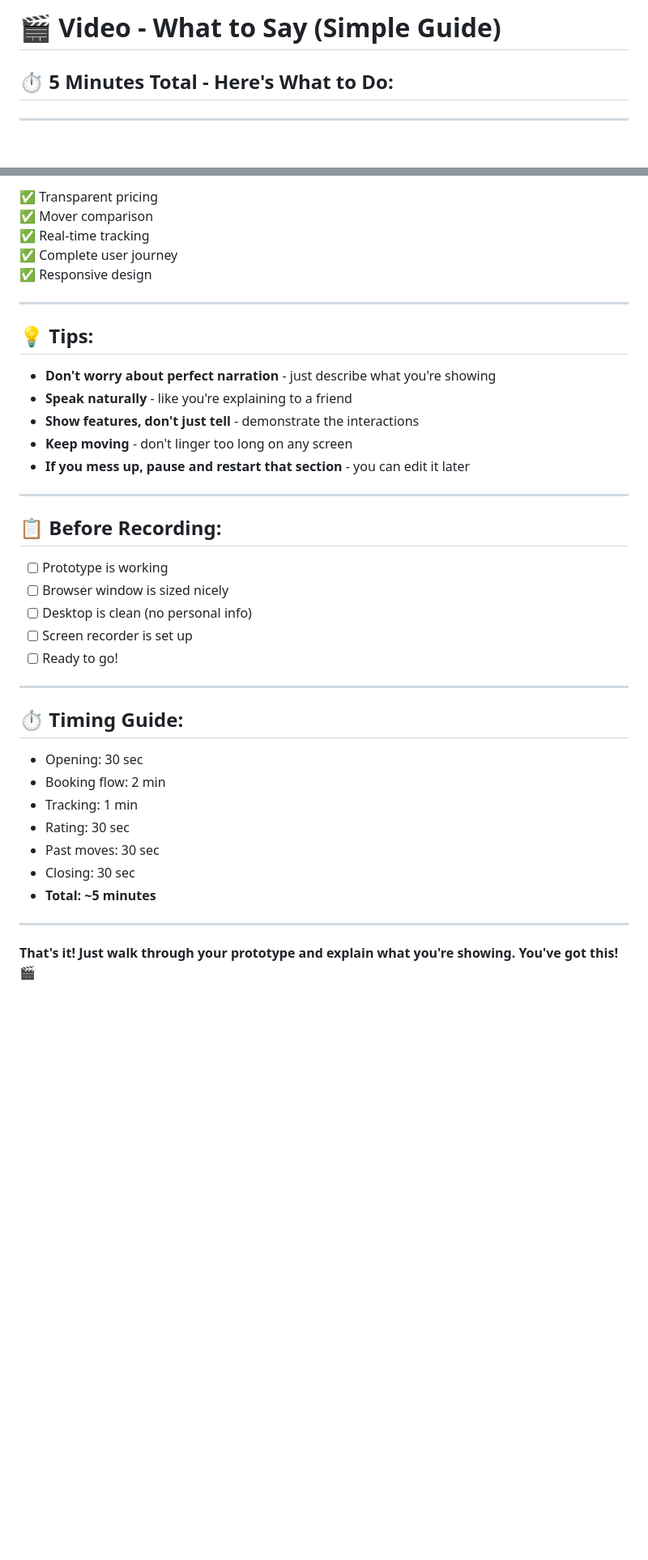
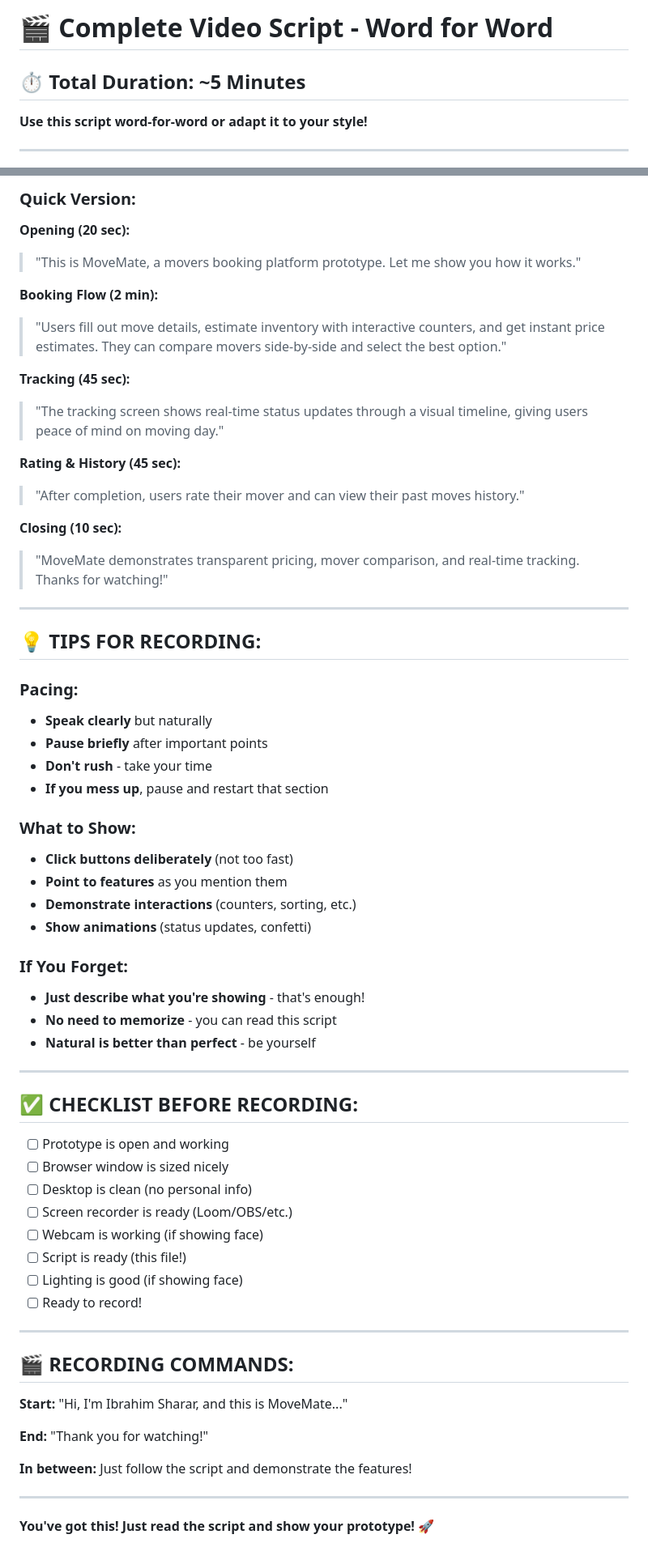
Before and after one commit to ibrahim-sharar11/movemate-prototype, a Markdown page: VIDEO_WHAT_TO_SAY.md, 2 parts joined by grey strips. Shown at 81% size. Rendered like a GitHub page; blank space fills up the shorter version.

Commit message:
Create comprehensive word-for-word video script

```diff
--- a/VIDEO_WHAT_TO_SAY.md
+++ b/VIDEO_WHAT_TO_SAY.md
@@ -1,6 +1,8 @@
-# 🎬 Video - What to Say (Simple Guide)
+# 🎬 Complete Video Script - Word for Word
 
-## ⏱️ 5 Minutes Total - Here's What to Do:
+## ⏱️ Total Duration: ~5 Minutes
+
+**Use this script word-for-word or adapt it to your style!**
 
 ---
 
@@ -124,42 +176,65 @@
 
-✅ Transparent pricing
-✅ Mover comparison
-✅ Real-time tracking
-✅ Complete user journey
-✅ Responsive design
+### Quick Version:
+
+**Opening (20 sec):**
+> "This is MoveMate, a movers booking platform prototype. Let me show you how it works."
+
+**Booking Flow (2 min):**
+> "Users fill out move details, estimate inventory with interactive counters, and get instant price estimates. They can compare movers side-by-side and select the best option."
+
+**Tracking (45 sec):**
+> "The tracking screen shows real-time status updates through a visual timeline, giving users peace of mind on moving day."
+
+**Rating & History (45 sec):**
+> "After completion, users rate their mover and can view their past moves history."
+
+**Closing (10 sec):**
+> "MoveMate demonstrates transparent pricing, mover comparison, and real-time tracking. Thanks for watching!"
 
 ---
 
-## 💡 **Tips:**
+## 💡 TIPS FOR RECORDING:
 
-- **Don't worry about perfect narration** - just describe what you're showing
-- **Speak naturally** - like you're explaining to a friend
-- **Show features, don't just tell** - demonstrate the interactions
-- **Keep moving** - don't linger too long on any screen
-- **If you mess up, pause and restart that section** - you can edit it later
+### Pacing:
+- **Speak clearly** but naturally
+- **Pause briefly** after important points
+- **Don't rush** - take your time
+- **If you mess up**, pause and restart that section
+
+### What to Show:
+- **Click buttons deliberately** (not too fast)
+- **Point to features** as you mention them
+- **Demonstrate interactions** (counters, sorting, etc.)
+- **Show animations** (status updates, confetti)
+
+### If You Forget:
+- **Just describe what you're showing** - that's enough!
+- **No need to memorize** - you can read this script
+- **Natural is better than perfect** - be yourself
 
 ---
 
-## 📋 **Before Recording:**
+## ✅ CHECKLIST BEFORE RECORDING:
 
-- [ ] Prototype is working
+- [ ] Prototype is open and working
 - [ ] Browser window is sized nicely
 - [ ] Desktop is clean (no personal info)
-- [ ] Screen recorder is set up
-- [ ] Ready to go!
+- [ ] Screen recorder is ready (Loom/OBS/etc.)
+- [ ] Webcam is working (if showing face)
+- [ ] Script is ready (this file!)
+- [ ] Lighting is good (if showing face)
+- [ ] Ready to record!
 
 ---
 
-## ⏱️ **Timing Guide:**
+## 🎬 RECORDING COMMANDS:
 
-- Opening: 30 sec
-- Booking flow: 2 min
-- Tracking: 1 min
-- Rating: 30 sec
-- Past moves: 30 sec
-- Closing: 30 sec
-- **Total: ~5 minutes**
+**Start:** "Hi, I'm Ibrahim Sharar, and this is MoveMate..."
+
+**End:** "Thank you for watching!"
+
+**In between:** Just follow the script and demonstrate the features!
 
 ---
 
-**That's it! Just walk through your prototype and explain what you're showing. You've got this! 🎬**
+**You've got this! Just read the script and show your prototype! 🚀**
```
Also changed, not shown: other parts of VIDEO_WHAT_TO_SAY.md (+122 -72 lines).
